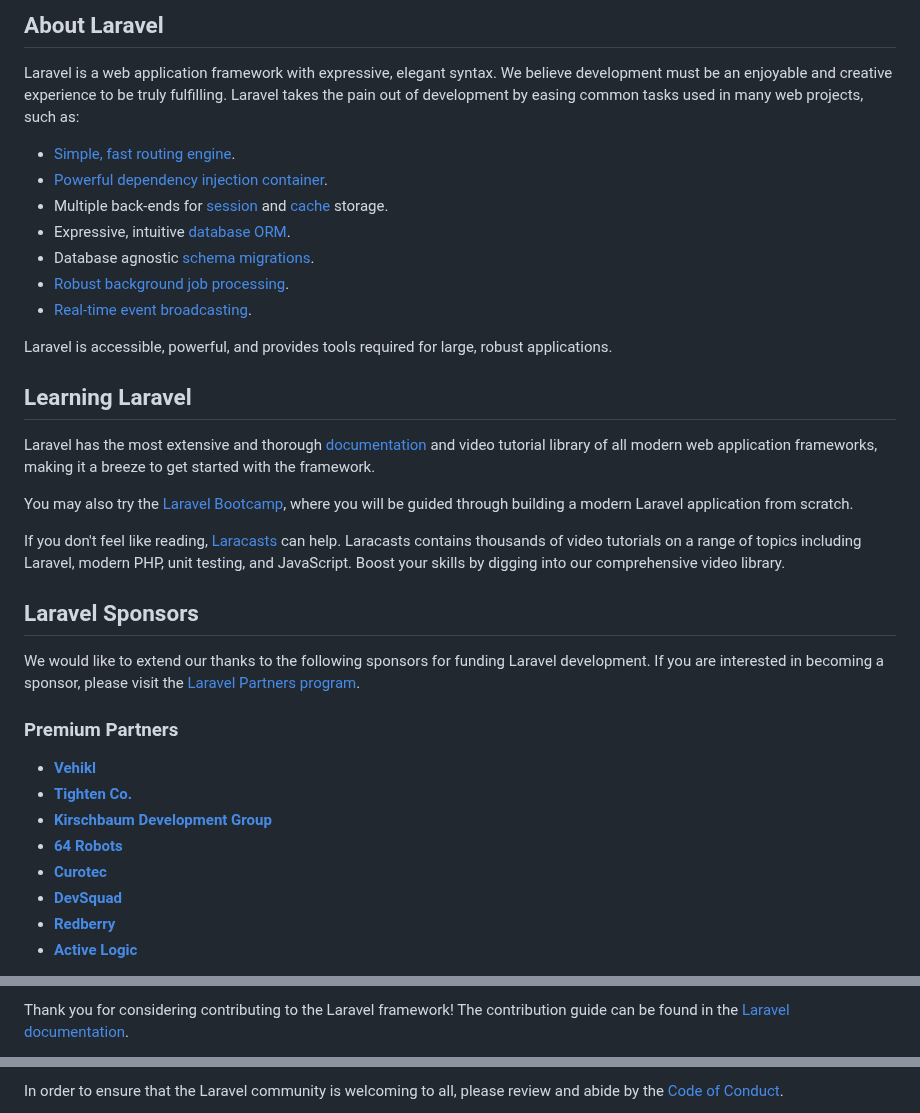
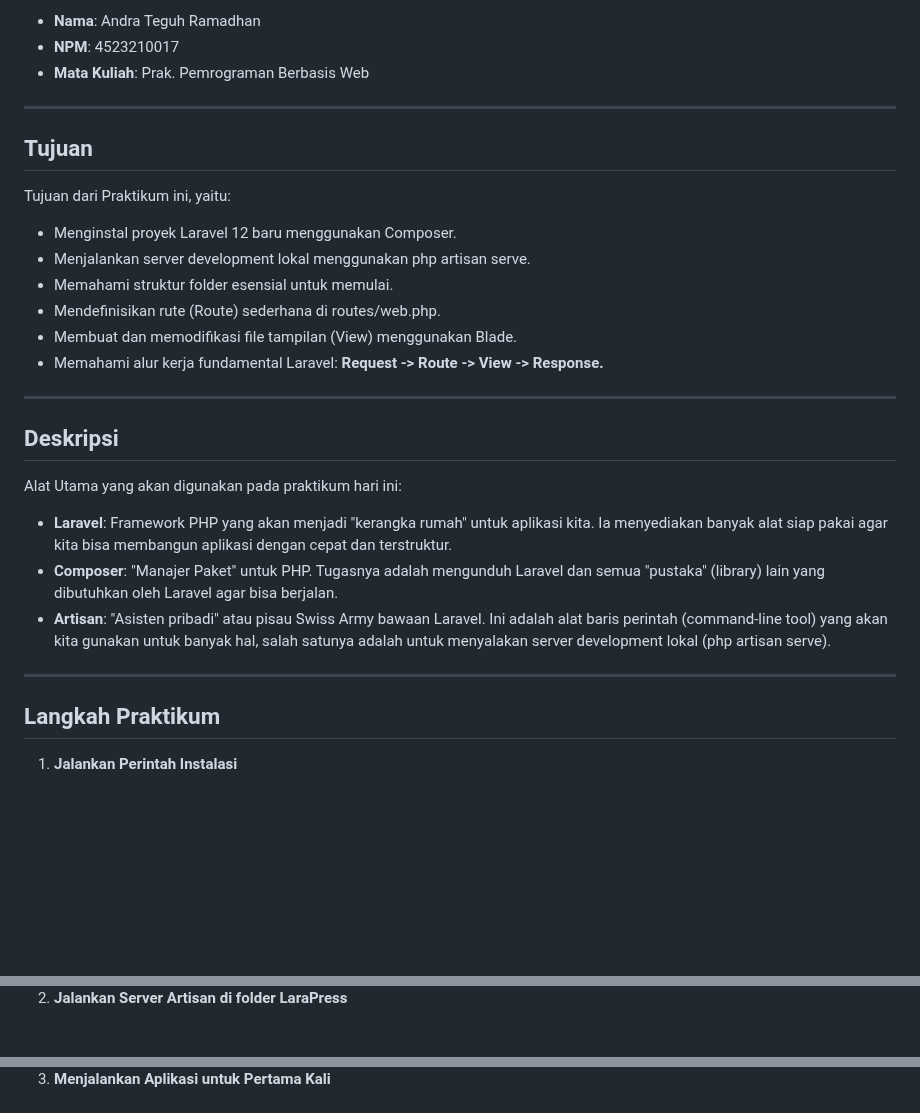
Before and after one commit to AndraTeguh/P-PBW, a Markdown page: Pert 3 - Praktikum Laravel (LaraPress)/README.md, 3 parts joined by grey strips. GitHub-like rendering; blank space fills up the shorter version.

Commit message:
Melakukan Update pada README.md

```diff
--- a/Pert 3 - Praktikum Laravel (LaraPress)/README.md
+++ b/Pert 3 - Praktikum Laravel (LaraPress)/README.md
@@ -9,38 +4,34 @@
 
-## About Laravel
+-   **Nama**: Andra Teguh Ramadhan
+-   **NPM**: 4523210017
+-   **Mata Kuliah**: Prak. Pemrograman Berbasis Web
 
-Laravel is a web application framework with expressive, elegant syntax. We believe development must be an enjoyable and creative experience to be truly fulfilling. Laravel takes the pain out of development by easing common tasks used in many web projects, such as:
+---
 
-- [Simple, fast routing engine](https://laravel.com/docs/routing).
-- [Powerful dependency injection container](https://laravel.com/docs/container).
-- Multiple back-ends for [session](https://laravel.com/docs/session) and [cache](https://laravel.com/docs/cache) storage.
-- Expressive, intuitive [database ORM](https://laravel.com/docs/eloquent).
-- Database agnostic [schema migrations](https://laravel.com/docs/migrations).
-- [Robust background job processing](https://laravel.com/docs/queues).
-- [Real-time event broadcasting](https://laravel.com/docs/broadcasting).
+## Tujuan
 
-Laravel is accessible, powerful, and provides tools required for large, robust applications.
+Tujuan dari Praktikum ini, yaitu:
 
-## Learning Laravel
+-   Menginstal proyek Laravel 12 baru menggunakan Composer.
+-   Menjalankan server development lokal menggunakan php artisan serve.
+-   Memahami struktur folder esensial untuk memulai.
+-   Mendefinisikan rute (Route) sederhana di routes/web.php.
+-   Membuat dan memodifikasi file tampilan (View) menggunakan Blade.
+-   Memahami alur kerja fundamental Laravel: **Request -> Route -> View -> Response.**
 
-Laravel has the most extensive and thorough [documentation](https://laravel.com/docs) and video tutorial library of all modern web application frameworks, making it a breeze to get started with the framework.
+---
 
-You may also try the [Laravel Bootcamp](https://bootcamp.laravel.com), where you will be guided through building a modern Laravel application from scratch.
+## Deskripsi
 
-If you don't feel like reading, [Laracasts](https://laracasts.com) can help. Laracasts contains thousands of video tutorials on a range of topics including Laravel, modern PHP, unit testing, and JavaScript. Boost your skills by digging into our comprehensive video library.
+Alat Utama yang akan digunakan pada praktikum hari ini:
 
-## Laravel Sponsors
+-   **Laravel**: Framework PHP yang akan menjadi "kerangka rumah" untuk aplikasi kita. Ia menyediakan banyak alat siap pakai agar kita bisa membangun aplikasi dengan cepat dan terstruktur.
+-   **Composer**: "Manajer Paket" untuk PHP. Tugasnya adalah mengunduh Laravel dan semua "pustaka" (library) lain yang dibutuhkan oleh Laravel agar bisa berjalan.
+-   **Artisan**: "Asisten pribadi" atau pisau Swiss Army bawaan Laravel. Ini adalah alat baris perintah (command-line tool) yang akan kita gunakan untuk banyak hal, salah satunya adalah untuk menyalakan server development lokal (php artisan serve).
 
-We would like to extend our thanks to the following sponsors for funding Laravel development. If you are interested in becoming a sponsor, please visit the [Laravel Partners program](https://partners.laravel.com).
+---
 
-### Premium Partners
+## Langkah Praktikum
 
-- **[Vehikl](https://vehikl.com)**
-- **[Tighten Co.](https://tighten.co)**
-- **[Kirschbaum Development Group](https://kirschbaumdevelopment.com)**
-- **[64 Robots](https://64robots.com)**
-- **[Curotec](https://www.curotec.com/services/technologies/laravel)**
-- **[DevSquad](https://devsquad.com/hire-laravel-developers)**
-- **[Redberry](https://redberry.international/laravel-development)**
-- **[Active Logic](https://activelogic.com)**
+1. **Jalankan Perintah Instalasi**
 
@@ -48,3 +39,3 @@ We would like to extend our thanks to the following sponsors for funding Laravel
 
-Thank you for considering contributing to the Laravel framework! The contribution guide can be found in the [Laravel documentation](https://laravel.com/docs/contributions).
+2. **Jalankan Server Artisan di folder LaraPress**
 
@@ -52,3 +43,3 @@ Thank you for considering contributing to the Laravel framework! The contributio
 
-In order to ensure that the Laravel community is welcoming to all, please review and abide by the [Code of Conduct](https://laravel.com/docs/contributions#code-of-conduct).
+3. **Menjalankan Aplikasi untuk Pertama Kali**
 
```
Also changed, not shown: other parts of Pert 3 - Praktikum Laravel (LaraPress)/README.md (+23 -13 lines).
